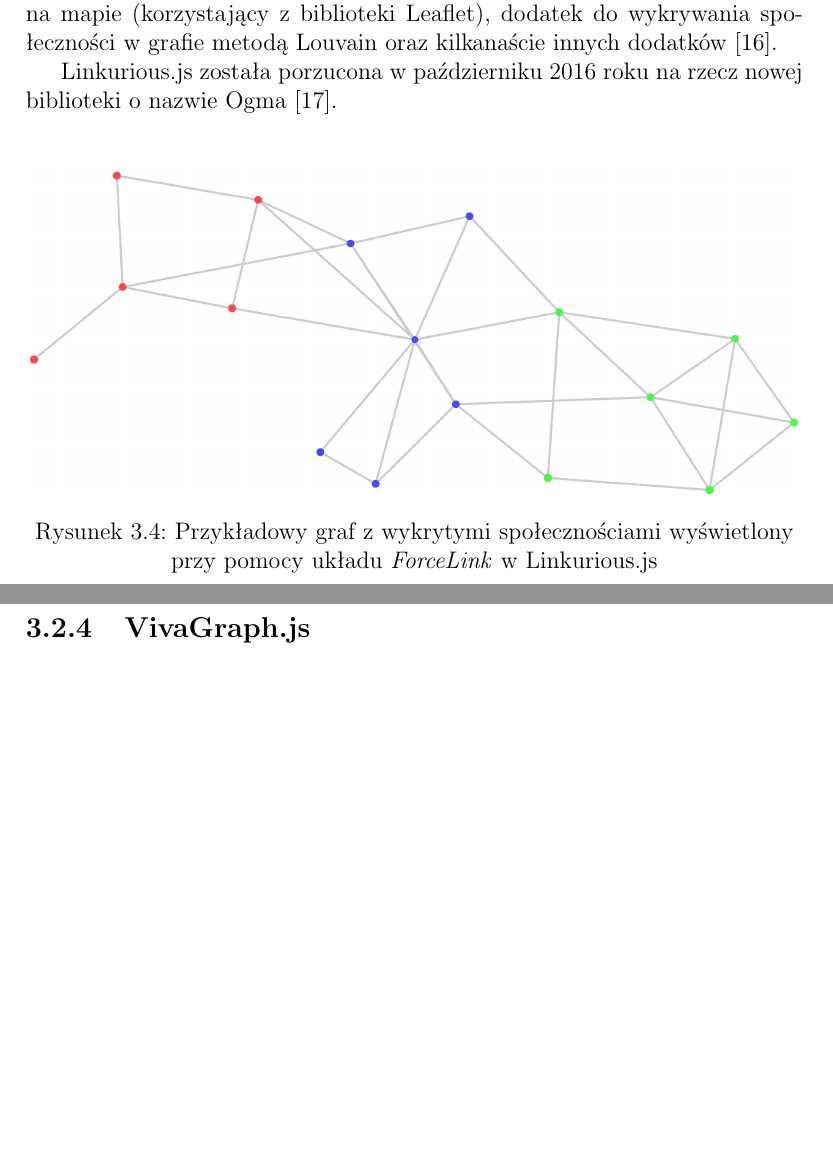
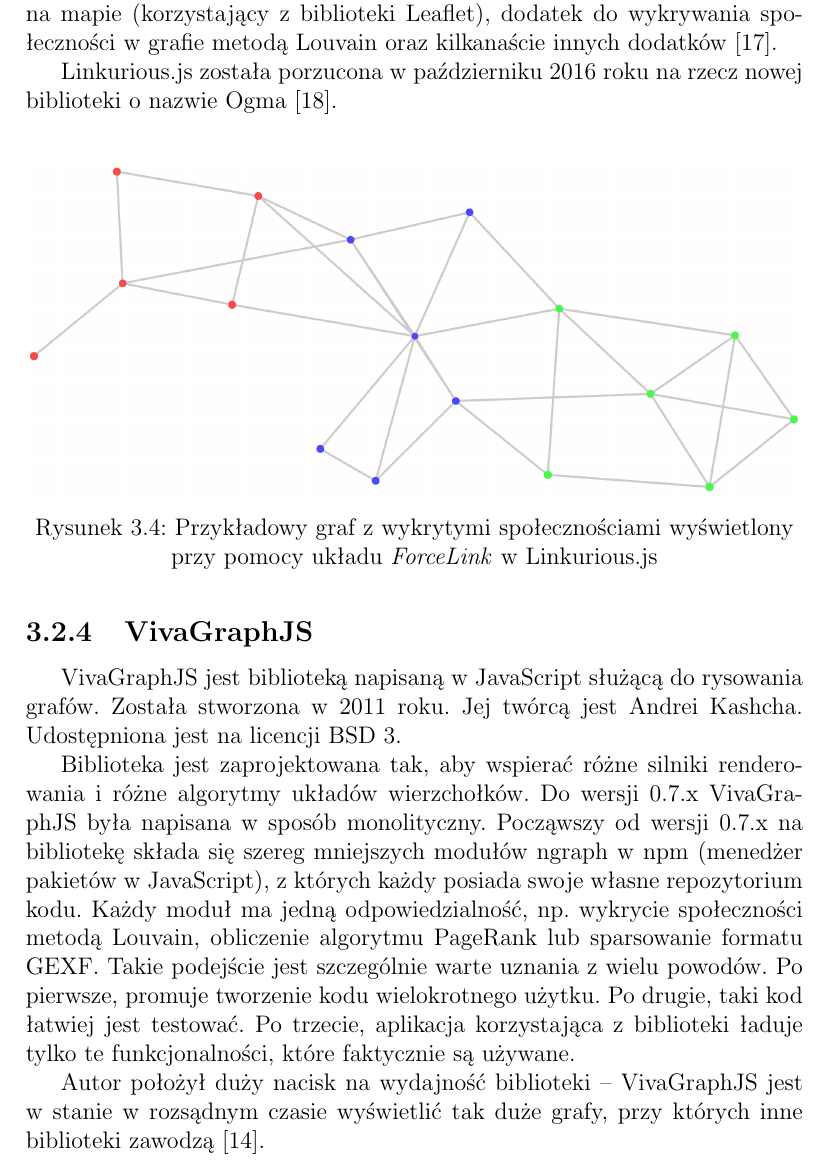
Before and after one commit to lukaszkostrzewa/graphy, a LaTeX thesis (thesis/tex/thesis.tex, which reads thesis/tex/tools.tex): two parts of pages 43 and 44 of 60 before the commit and part of page 43 of 61 after it, the two joined at a grey line, cut so that both start at the same text, the shorter picture padded with empty space. The pictures show the PDF file thesis/tex/thesis.pdf that the author committed with the source.

Commit message:
tex: Add VivaGraphJS description

```diff
--- a/thesis/tex/tools.tex
+++ b/thesis/tex/tools.tex
@@ -266,14 +266,30 @@ Linkurious.js została porzucona w październiku 2016 roku na rzecz nowej biblio
 \centering
 \includegraphics[width=1\textwidth]{linkurious-communities.png}
 \captionsetup{justification=centering}
-\caption{Przykładowy graf z wykrytymi społecznościami wyświetlony przy pomocy układu \textit{ForceLink} w Linkurious.js}\label{fig:cytoscape}
+\caption{Przykładowy graf z wykrytymi społecznościami wyświetlony przy pomocy układu \textit{ForceLink} w Linkurious.js}\label{fig:linkurious-communities}
 \end{figure}
 
-\bigskip
+\subsection{VivaGraphJS}
 
-\subsection{VivaGraph.js}
+VivaGraphJS jest biblioteką napisaną w JavaScript służącą do rysowania grafów. Została stworzona w 2011 roku. Jej twórcą jest Andrei Kashcha. Udostępniona jest na licencji BSD 3.
 
+Biblioteka jest zaprojektowana tak, aby wspierać różne silniki renderowania i różne algorytmy układów wierzchołków. Do wersji 0.7.x VivaGraphJS była napisana w sposób monolityczny. Począwszy od wersji 0.7.x na bibliotekę składa się szereg mniejszych modułów ngraph w npm (menedżer pakietów w JavaScript), z których każdy posiada swoje własne repozytorium kodu. Każdy moduł ma jedną odpowiedzialność, np. wykrycie społeczności metodą Louvain, obliczenie algorytmu PageRank lub sparsowanie formatu GEXF. Takie podejście jest szczególnie warte uznania z wielu powodów. Po pierwsze, promuje tworzenie kodu wielokrotnego użytku. Po drugie, taki kod łatwiej jest testować. Po trzecie, aplikacja korzystająca z biblioteki ładuje tylko te funkcjonalności, które faktycznie są używane.
 
+Autor położył duży nacisk na wydajność biblioteki -- VivaGraphJS jest w stanie w rozsądnym czasie wyświetlić tak duże grafy, przy których inne biblioteki zawodzą \cite{libraries-comparison-yt}.
+
+\pagebreak
+
+\vspace*{\fill}
+\begin{figure}[H]
+\centering
+\includegraphics[width=0.8\textwidth]{vivagraphjs.png}
+\captionsetup{justification=centering}
+\vspace*{2em}
+\caption{Przykładowy graf wyświetlony przy pomocy biblioteki VivagraphJS}\label{fig:vivagraphjs}
+\end{figure}
+\vspace*{\fill}
+
+\pagebreak
 
 \begin{table}[H]
 \begin{threeparttable}
```
Also changed, not shown: thesis/tex/bibliography.bib (+9 -0 lines), thesis/tex/images/vivagraphjs.png (added), thesis/tex/thesis.pdf, thesis/tex/tools.tex (2 more changed lines).
